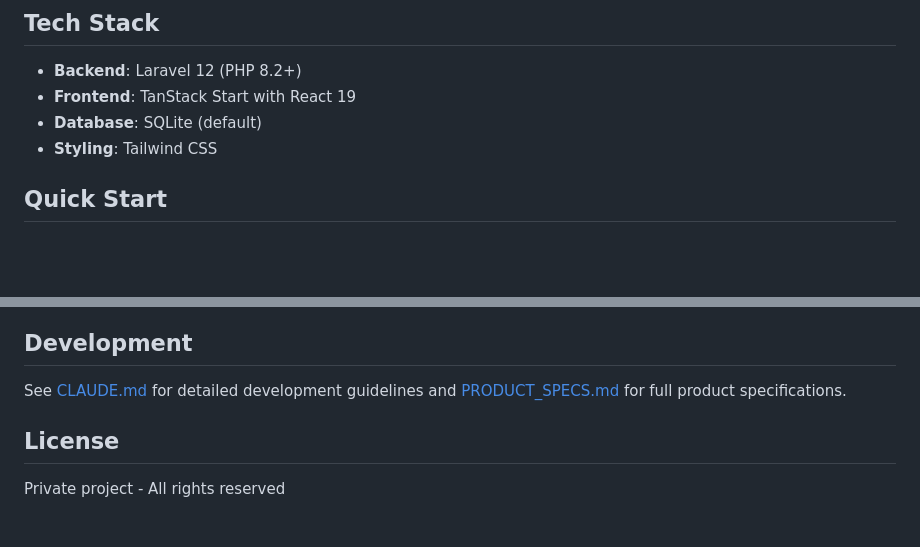
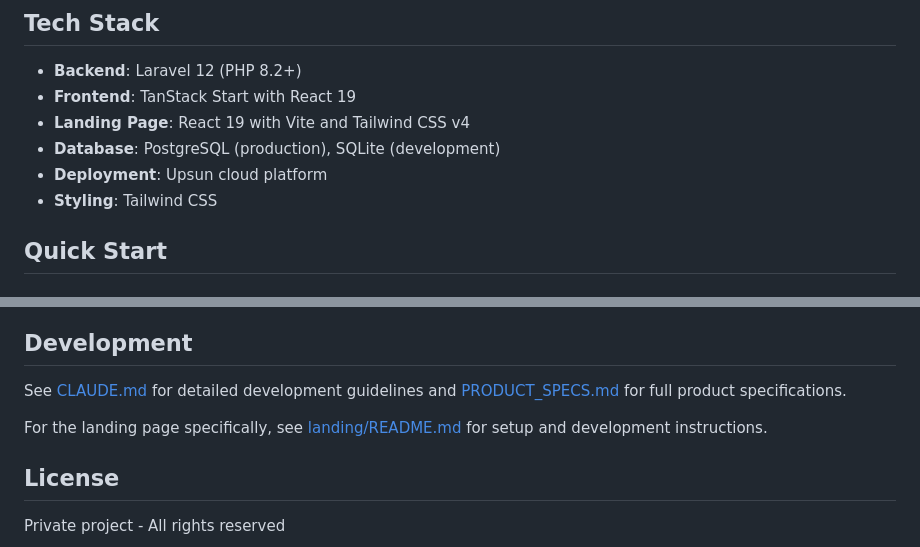
Before and after one commit to lifebuffer/webapp, a Markdown page: README.md, 2 parts joined by grey strips. Rendered like a GitHub page; blank space fills up the shorter version.

```diff
--- a/README.md
+++ b/README.md
@@ -10,7 +10,9 @@ LifeBuffer is designed for knowledge workers who need to track accomplishments f
 
 - **Backend**: Laravel 12 (PHP 8.2+)
 - **Frontend**: TanStack Start with React 19
-- **Database**: SQLite (default)
+- **Landing Page**: React 19 with Vite and Tailwind CSS v4
+- **Database**: PostgreSQL (production), SQLite (development)
+- **Deployment**: Upsun cloud platform
 - **Styling**: Tailwind CSS
 
 ## Quick Start
@@ -110,6 +180,8 @@ tsc --noEmit
 
 See [CLAUDE.md](./CLAUDE.md) for detailed development guidelines and [PRODUCT_SPECS.md](./PRODUCT_SPECS.md) for full product specifications.
 
+For the landing page specifically, see [landing/README.md](./landing/README.md) for setup and development instructions.
+
 ## License
 
 Private project - All rights reserved
```
Also changed, not shown: other parts of README.md (+68 -0 lines), CLAUDE.md (+107 -2 lines).
